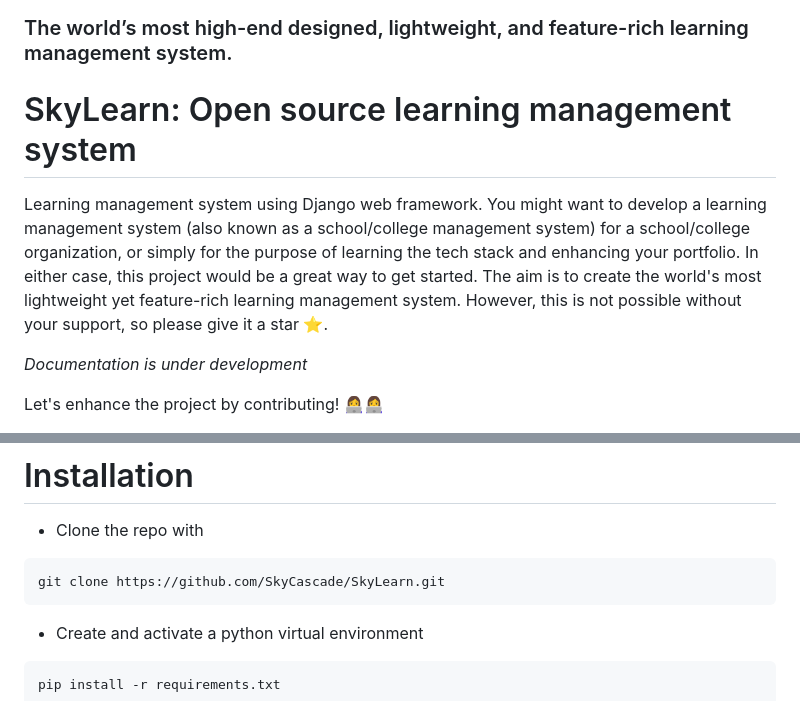
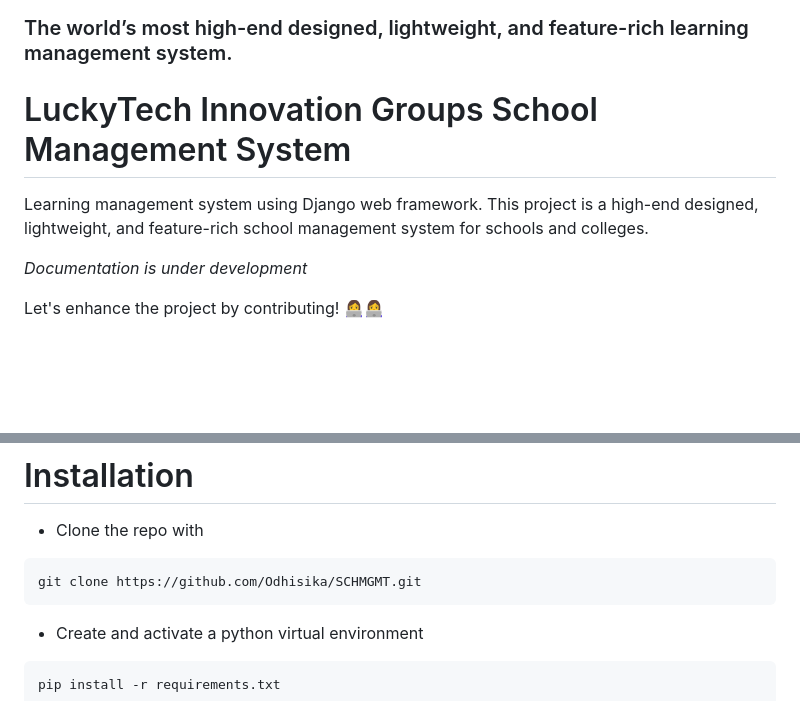
Before and after one commit to Odhisika/SCHMGMT, a Markdown page: README.md, 2 parts joined by grey strips. Drawn GitHub-style; blank space fills up the shorter version.

Commit message:
Update project name in README.md

````diff
--- a/README.md
+++ b/README.md
@@ -2,9 +2,9 @@
 
 ### The world’s most high-end designed, lightweight, and feature-rich learning management system.
 
-# SkyLearn: Open source learning management system
+# LuckyTech Innovation Groups School Management System
 
-Learning management system using Django web framework. You might want to develop a learning management system (also known as a school/college management system) for a school/college organization, or simply for the purpose of learning the tech stack and enhancing your portfolio. In either case, this project would be a great way to get started. The aim is to create the world's most lightweight yet feature-rich learning management system. However, this is not possible without your support, so please give it a star ⭐️.
+Learning management system using Django web framework. This project is a high-end designed, lightweight, and feature-rich school management system for schools and colleges.
 
 _Documentation is under development_
 
@@ -61,7 +61,7 @@ If you would like to contribute, simply begin by implementing one from the list
 - Clone the repo with
 
 ```bash
-git clone https://github.com/SkyCascade/SkyLearn.git
+git clone https://github.com/Odhisika/SCHMGMT.git
 ```
 
 - Create and activate a python virtual environment
````
